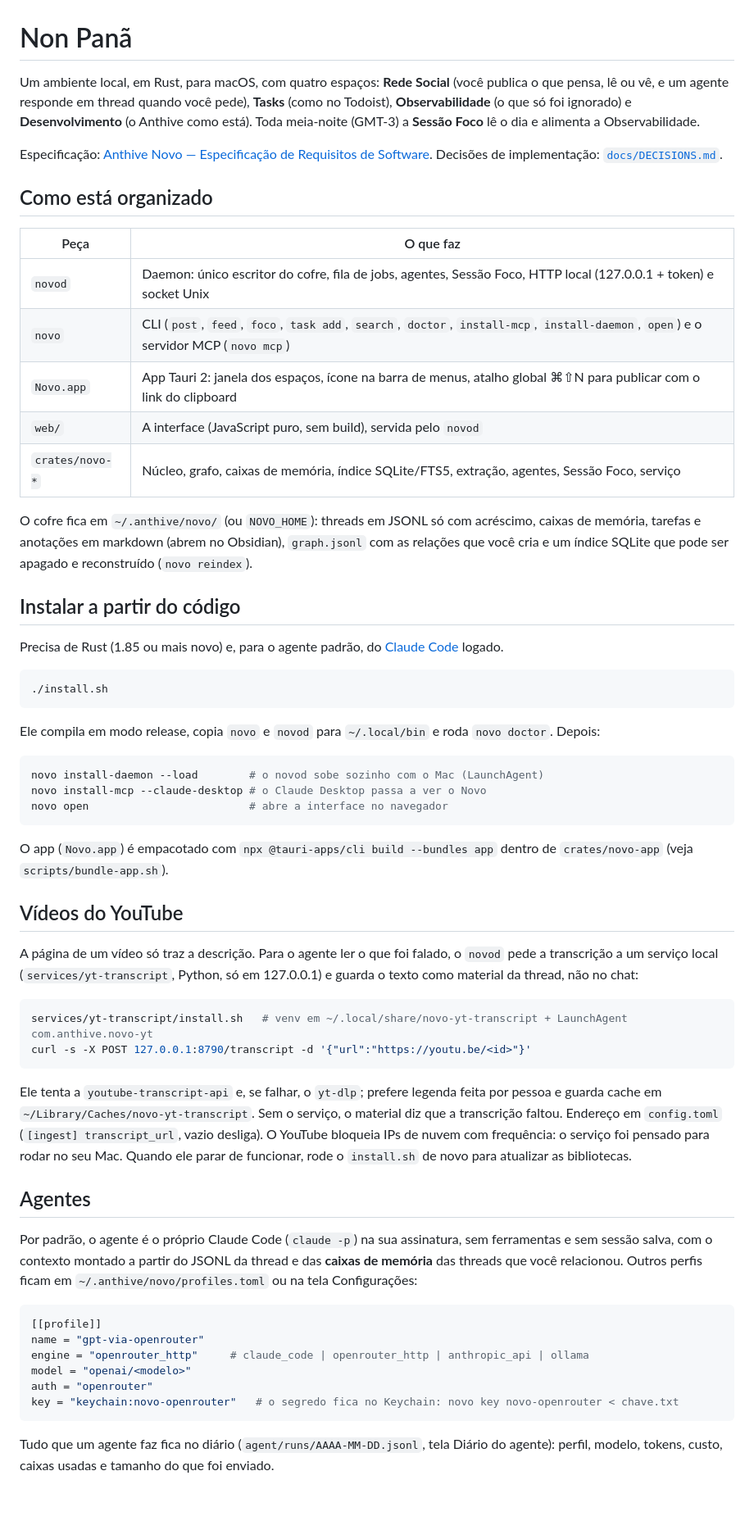
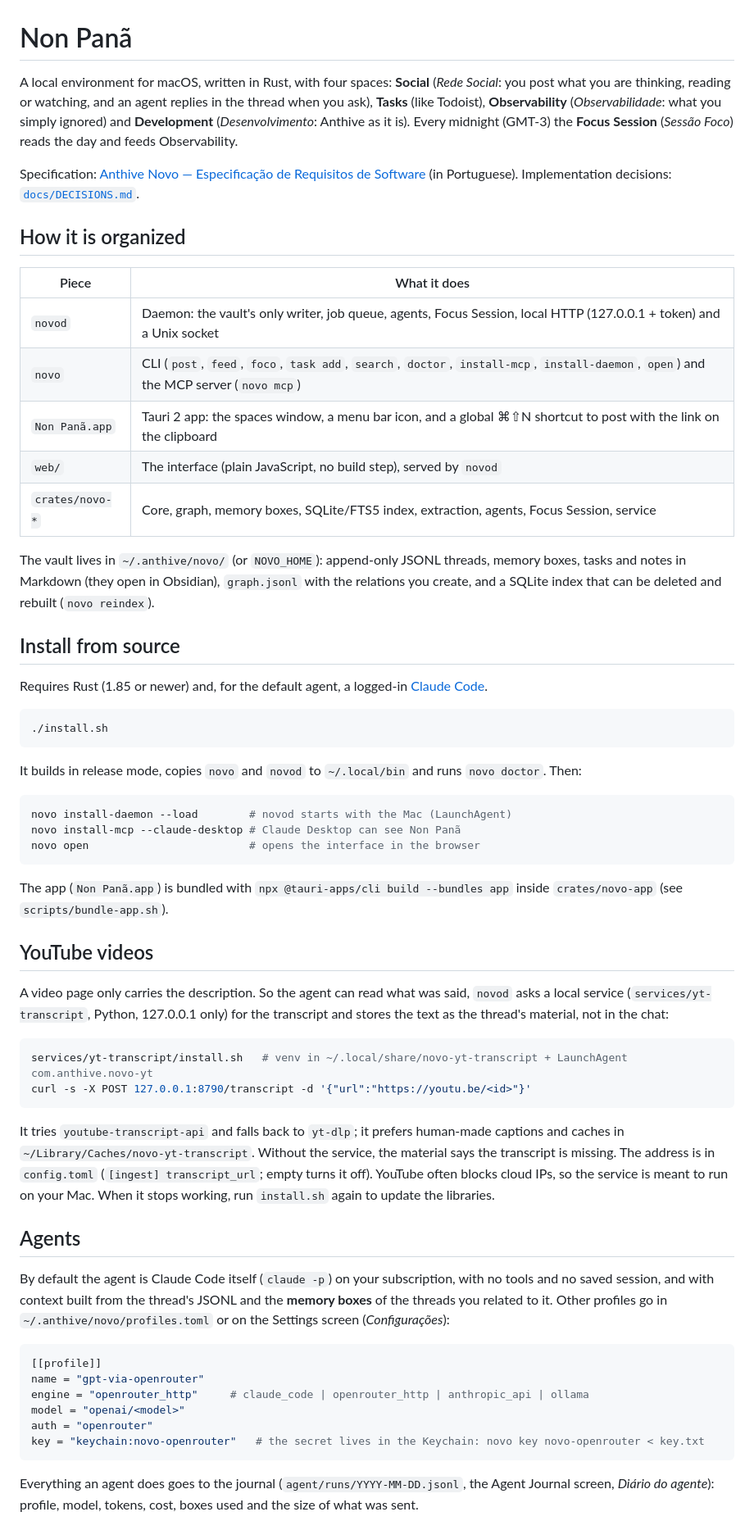
Before and after one commit to mBidarra/non-pana, a Markdown page: README.md, the part around one of its changes. Shown at 82% size. GitHub-like rendering; blank space fills up the shorter version.

Commit message:
README em inglês
Co-Authored-By: Claude Opus 5.5 <noreply@anthropic.com>

````diff
--- a/README.md
+++ b/README.md
@@ -1,62 +1,62 @@
 # Non Panã
 
-Um ambiente local, em Rust, para macOS, com quatro espaços: **Rede Social** (você publica o que pensa, lê ou vê, e um agente responde em thread quando você pede), **Tasks** (como no Todoist), **Observabilidade** (o que só foi ignorado) e **Desenvolvimento** (o Anthive como está). Toda meia-noite (GMT-3) a **Sessão Foco** lê o dia e alimenta a Observabilidade.
+A local environment for macOS, written in Rust, with four spaces: **Social** (*Rede Social*: you post what you are thinking, reading or watching, and an agent replies in the thread when you ask), **Tasks** (like Todoist), **Observability** (*Observabilidade*: what you simply ignored) and **Development** (*Desenvolvimento*: Anthive as it is). Every midnight (GMT-3) the **Focus Session** (*Sessão Foco*) reads the day and feeds Observability.
 
-Especificação: [Anthive Novo — Especificação de Requisitos de Software](https://claude.ai/artifact/PwVDs6vW8kqaDVketELx7H). Decisões de implementação: [`docs/DECISIONS.md`](docs/DECISIONS.md).
+Specification: [Anthive Novo — Especificação de Requisitos de Software](https://claude.ai/artifact/PwVDs6vW8kqaDVketELx7H) (in Portuguese). Implementation decisions: [`docs/DECISIONS.md`](docs/DECISIONS.md).
 
-## Como está organizado
+## How it is organized
 
-| Peça | O que faz |
+| Piece | What it does |
 | --- | --- |
-| `novod` | Daemon: único escritor do cofre, fila de jobs, agentes, Sessão Foco, HTTP local (127.0.0.1 + token) e socket Unix |
-| `novo` | CLI (`post`, `feed`, `foco`, `task add`, `search`, `doctor`, `install-mcp`, `install-daemon`, `open`) e o servidor MCP (`novo mcp`) |
-| `Novo.app` | App Tauri 2: janela dos espaços, ícone na barra de menus, atalho global ⌘⇧N para publicar com o link do clipboard |
-| `web/` | A interface (JavaScript puro, sem build), servida pelo `novod` |
-| `crates/novo-*` | Núcleo, grafo, caixas de memória, índice SQLite/FTS5, extração, agentes, Sessão Foco, serviço |
+| `novod` | Daemon: the vault's only writer, job queue, agents, Focus Session, local HTTP (127.0.0.1 + token) and a Unix socket |
+| `novo` | CLI (`post`, `feed`, `foco`, `task add`, `search`, `doctor`, `install-mcp`, `install-daemon`, `open`) and the MCP server (`novo mcp`) |
+| `Non Panã.app` | Tauri 2 app: the spaces window, a menu bar icon, and a global ⌘⇧N shortcut to post with the link on the clipboard |
+| `web/` | The interface (plain JavaScript, no build step), served by `novod` |
+| `crates/novo-*` | Core, graph, memory boxes, SQLite/FTS5 index, extraction, agents, Focus Session, service |
 
-O cofre fica em `~/.anthive/novo/` (ou `NOVO_HOME`): threads em JSONL só com acréscimo, caixas de memória, tarefas e anotações em markdown (abrem no Obsidian), `graph.jsonl` com as relações que você cria e um índice SQLite que pode ser apagado e reconstruído (`novo reindex`).
+The vault lives in `~/.anthive/novo/` (or `NOVO_HOME`): append-only JSONL threads, memory boxes, tasks and notes in Markdown (they open in Obsidian), `graph.jsonl` with the relations you create, and a SQLite index that can be deleted and rebuilt (`novo reindex`).
 
-## Instalar a partir do código
+## Install from source
 
-Precisa de Rust (1.85 ou mais novo) e, para o agente padrão, do [Claude Code](https://docs.anthropic.com/en/docs/claude-code) logado.
+Requires Rust (1.85 or newer) and, for the default agent, a logged-in [Claude Code](https://docs.anthropic.com/en/docs/claude-code).
 
 ```bash
 ./install.sh
 ```
 
-Ele compila em modo release, copia `novo` e `novod` para `~/.local/bin` e roda `novo doctor`. Depois:
+It builds in release mode, copies `novo` and `novod` to `~/.local/bin` and runs `novo doctor`. Then:
 
 ```bash
-novo install-daemon --load        # o novod sobe sozinho com o Mac (LaunchAgent)
-novo install-mcp --claude-desktop # o Claude Desktop passa a ver o Novo
-novo open                         # abre a interface no navegador
+novo install-daemon --load        # novod starts with the Mac (LaunchAgent)
+novo install-mcp --claude-desktop # Claude Desktop can see Non Panã
+novo open                         # opens the interface in the browser
 ```
 
-O app (`Novo.app`) é empacotado com `npx @tauri-apps/cli build --bundles app` dentro de `crates/novo-app` (veja `scripts/bundle-app.sh`).
+The app (`Non Panã.app`) is bundled with `npx @tauri-apps/cli build --bundles app` inside `crates/novo-app` (see `scripts/bundle-app.sh`).
 
-## Vídeos do YouTube
+## YouTube videos
 
-A página de um vídeo só traz a descrição. Para o agente ler o que foi falado, o `novod` pede a transcrição a um serviço local (`services/yt-transcript`, Python, só em 127.0.0.1) e guarda o texto como material da thread, não no chat:
+A video page only carries the description. So the agent can read what was said, `novod` asks a local service (`services/yt-transcript`, Python, 127.0.0.1 only) for the transcript and stores the text as the thread's material, not in the chat:
 
 ```bash
-services/yt-transcript/install.sh   # venv em ~/.local/share/novo-yt-transcript + LaunchAgent com.anthive.novo-yt
+services/yt-transcript/install.sh   # venv in ~/.local/share/novo-yt-transcript + LaunchAgent com.anthive.novo-yt
 curl -s -X POST 127.0.0.1:8790/transcript -d '{"url":"https://youtu.be/<id>"}'
 ```
 
-Ele tenta a `youtube-transcript-api` e, se falhar, o `yt-dlp`; prefere legenda feita por pessoa e guarda cache em `~/Library/Caches/novo-yt-transcript`. Sem o serviço, o material diz que a transcrição faltou. Endereço em `config.toml` (`[ingest] transcript_url`, vazio desliga). O YouTube bloqueia IPs de nuvem com frequência: o serviço foi pensado para rodar no seu Mac. Quando ele parar de funcionar, rode o `install.sh` de novo para atualizar as bibliotecas.
+It tries `youtube-transcript-api` and falls back to `yt-dlp`; it prefers human-made captions and caches in `~/Library/Caches/novo-yt-transcript`. Without the service, the material says the transcript is missing. The address is in `config.toml` (`[ingest] transcript_url`; empty turns it off). YouTube often blocks cloud IPs, so the service is meant to run on your Mac. When it stops working, run `install.sh` again to update the libraries.
 
-## Agentes
+## Agents
 
-Por padrão, o agente é o próprio Claude Code (`claude -p`) na sua assinatura, sem ferramentas e sem sessão salva, com o contexto montado a partir do JSONL da thread e das **caixas de memória** das threads que você relacionou. Outros perfis ficam em `~/.anthive/novo/profiles.toml` ou na tela Configurações:
+By default the agent is Claude Code itself (`claude -p`) on your subscription, with no tools and no saved session, and with context built from the thread's JSONL and the **memory boxes** of the threads you related to it. Other profiles go in `~/.anthive/novo/profiles.toml` or on the Settings screen (*Configurações*):
 
 ```toml
 [[profile]]
 name = "gpt-via-openrouter"
 engine = "openrouter_http"     # claude_code | openrouter_http | anthropic_api | ollama
-model = "openai/<modelo>"
+model = "openai/<model>"
 auth = "openrouter"
-key = "keychain:novo-openrouter"   # o segredo fica no Keychain: novo key novo-openrouter < chave.txt
+key = "keychain:novo-openrouter"   # the secret lives in the Keychain: novo key novo-openrouter < key.txt
 ```
 
-Tudo que um agente faz fica no diário (`agent/runs/AAAA-MM-DD.jsonl`, tela Diário do agente): perfil, modelo, tokens, custo, caixas usadas e tamanho do que foi enviado.
+Everything an agent does goes to the journal (`agent/runs/YYYY-MM-DD.jsonl`, the Agent Journal screen, *Diário do agente*): profile, model, tokens, cost, boxes used and the size of what was sent.
 
````
Also changed, not shown: other parts of README.md (+3 -3 lines).
